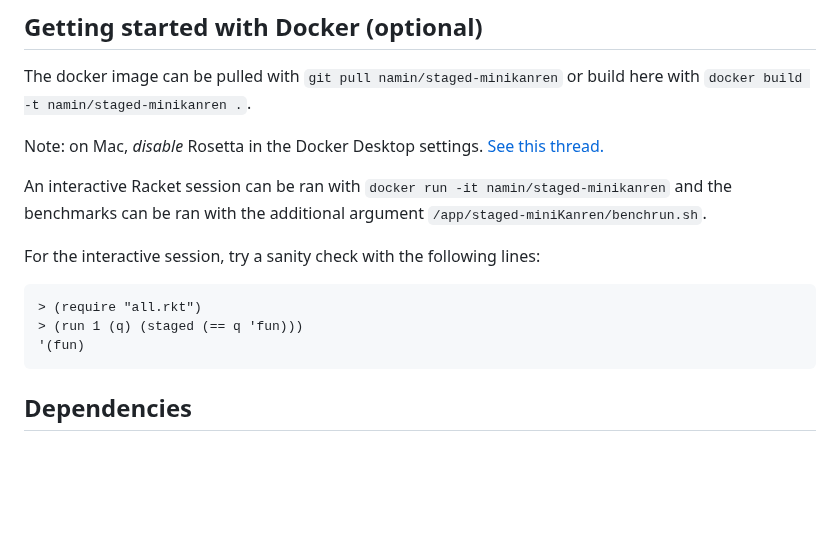
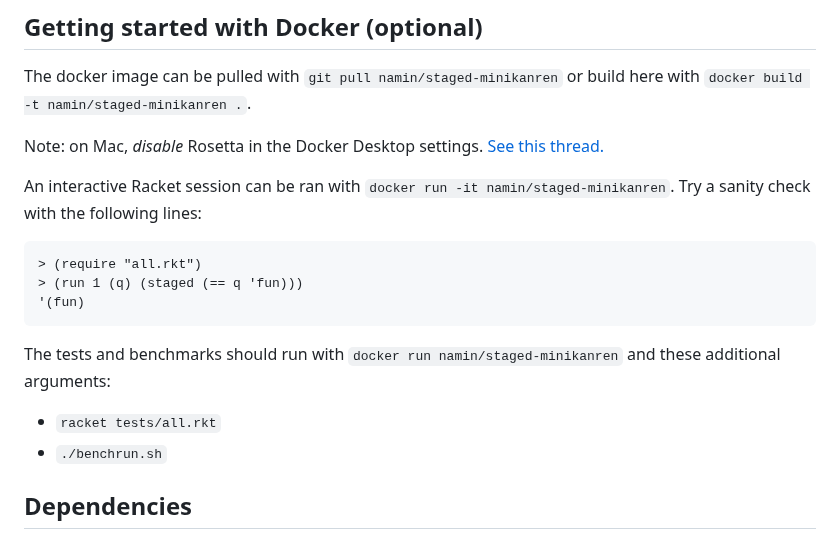
Before and after one commit to namin/staged-miniKanren, a Markdown page: README.md, the part around the change. Drawn GitHub-style; blank space fills up the shorter version.

Commit message:
progress

````diff
--- a/README.md
+++ b/README.md
@@ -10,14 +10,16 @@ The docker image can be pulled with `git pull namin/staged-minikanren` or build
 
 Note: on Mac, _disable_ Rosetta in the Docker Desktop settings. [See this thread.](https://racket.discourse.group/t/racket-docker-m1-rosetta/2947/6)
 
-An interactive Racket session can be ran with `docker run -it namin/staged-minikanren` and the benchmarks can be ran with the additional argument `/app/staged-miniKanren/benchrun.sh`.
-
-For the interactive session, try a sanity check with the following lines:
+An interactive Racket session can be ran with `docker run -it namin/staged-minikanren`. Try a sanity check with the following lines:
 ```
 > (require "all.rkt")
 > (run 1 (q) (staged (== q 'fun)))
 '(fun)
 ```
+
+The tests and benchmarks should run with `docker run namin/staged-minikanren` and these additional arguments:
+- `racket tests/all.rkt`
+- `./benchrun.sh`
 
 ## Dependencies
 
````
